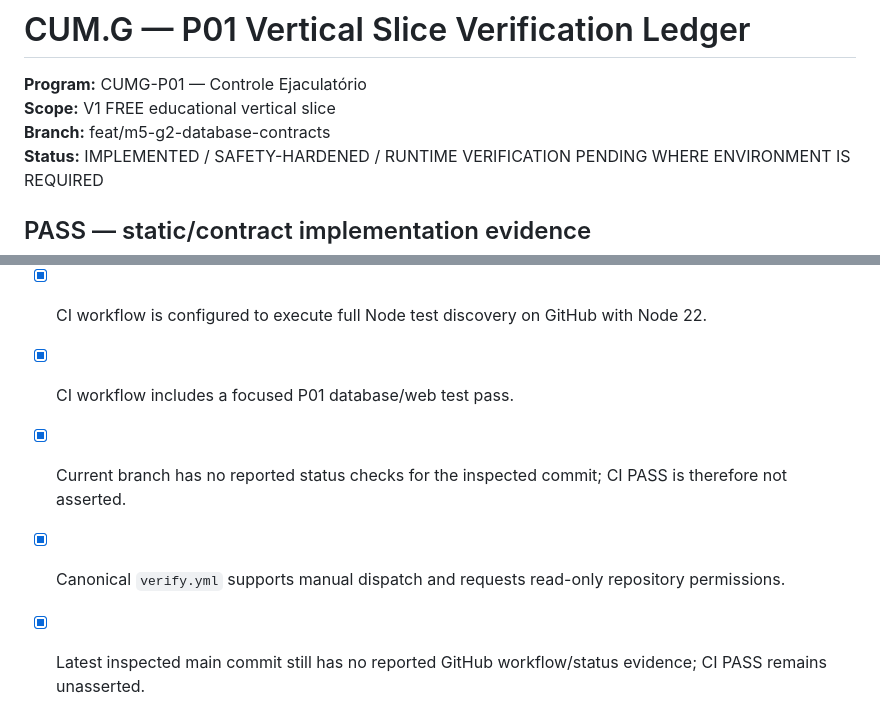
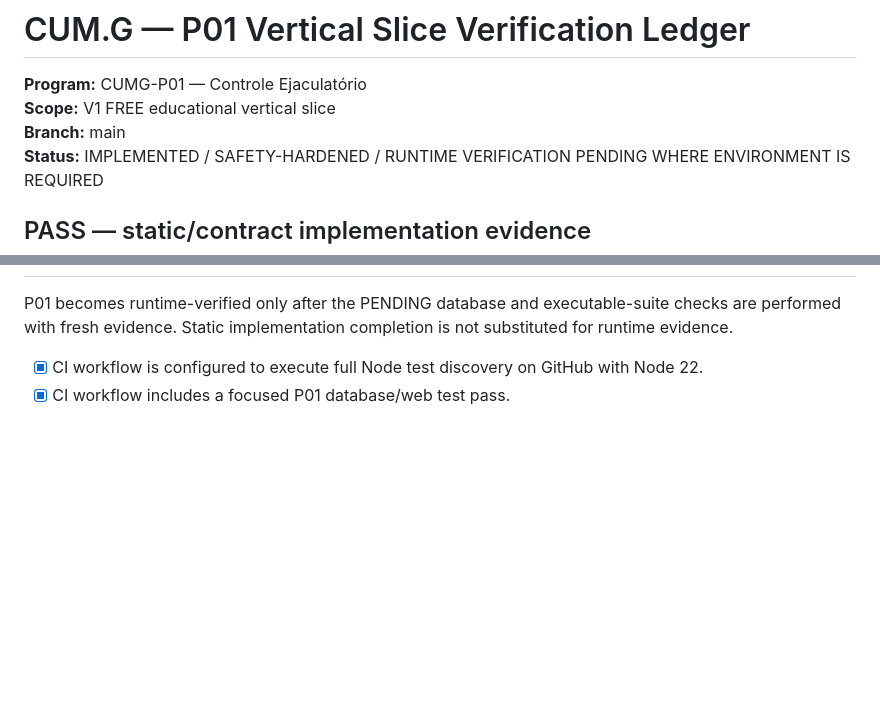
Before and after one commit to tehknesolutions/cum.g, a Markdown page: docs/execution/P01-VERTICAL-SLICE-LEDGER.md, 2 parts joined by grey strips. Rendered like a GitHub page; blank space fills up the shorter version.

Commit message:
docs(p01): normalize runtime gate ledger on main

```diff
--- a/docs/execution/P01-VERTICAL-SLICE-LEDGER.md
+++ b/docs/execution/P01-VERTICAL-SLICE-LEDGER.md
@@ -2,7 +2,7 @@
 
 **Program:** CUMG-P01 — Controle Ejaculatório
 **Scope:** V1 FREE educational vertical slice
-**Branch:** feat/m5-g2-database-contracts
+**Branch:** main
 **Status:** IMPLEMENTED / SAFETY-HARDENED / RUNTIME VERIFICATION PENDING WHERE ENVIRONMENT IS REQUIRED
 
 ## PASS — static/contract implementation evidence
@@ -53,7 +53,3 @@ P01 becomes runtime-verified only after the PENDING database and executable-suit
 
 - [x] CI workflow is configured to execute full Node test discovery on GitHub with Node 22.
 - [x] CI workflow includes a focused P01 database/web test pass.
-- [x] Current branch has no reported status checks for the inspected commit; CI PASS is therefore not asserted.
-
-- [x] Canonical `verify.yml` supports manual dispatch and requests read-only repository permissions.
-- [x] Latest inspected main commit still has no reported GitHub workflow/status evidence; CI PASS remains unasserted.
```
